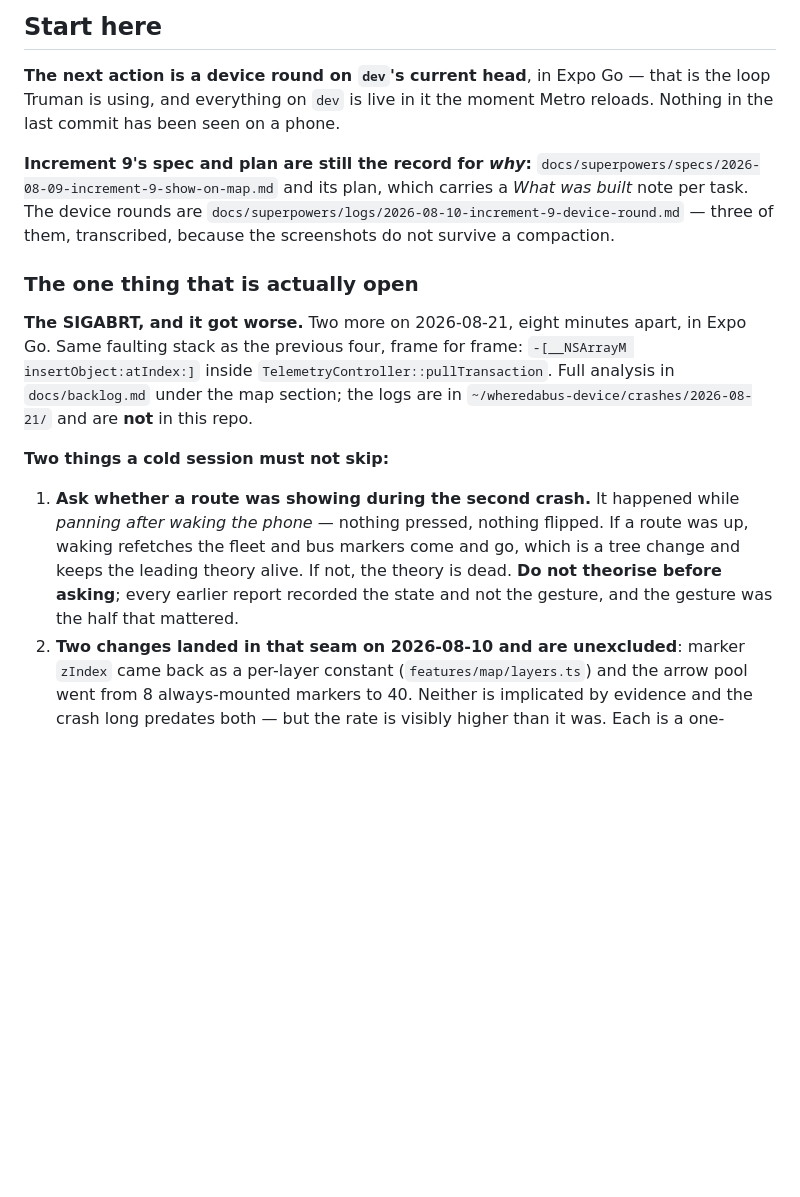
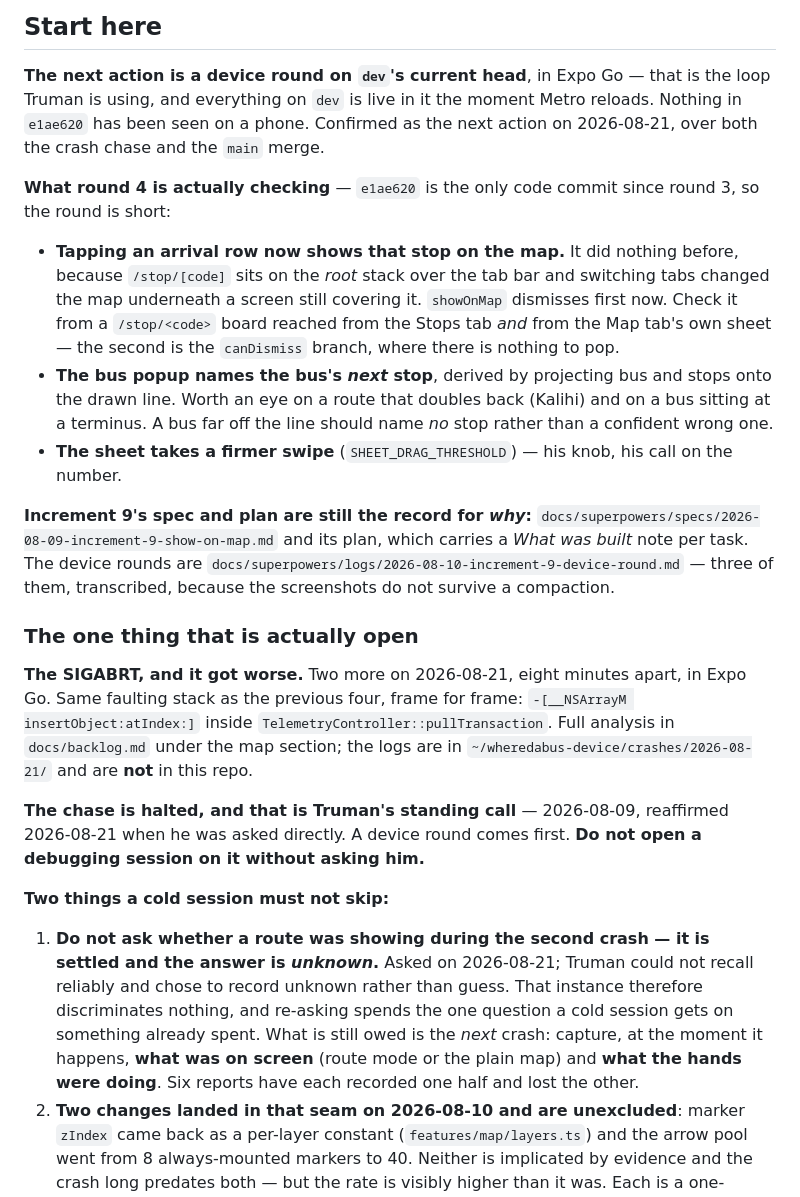
Before and after one commit to choytr/where-da-bus, a Markdown page: docs/handoff.md, the part around the change. GitHub-like rendering; blank space fills up the shorter version.

Commit message:
Close the question the crash reports kept losing
**Whether a route was showing during the second 2026-08-21 SIGABRT is
unknown, and now recorded as such.** Asked directly; Truman could not
recall reliably and chose to record unknown over guessing. That instance
discriminates nothing, so `handoff.md`, `backlog.md` and the round-3 log
all stop instructing the next session to ask — spending a cold session's
first question on something already spent is the specific waste this
avoids.

What the question would have bought is kept, because the *next* crash can
still buy it: a route being up means the wake refetches the fleet and bus
markers churn on their own, which is a tree change in the seam and the
leading theory survives; no route means a static tree crashed under a pure
pan and the theory is dead. So the standing instruction is now to capture
both halves — what was on screen, and what the hands were doing — at the
moment it happens. Six reports have each recorded one half and lost the
other, and the lost half decided it twice.

**The chase stays halted**, reaffirmed 2026-08-21: a device round on
`dev`'s head comes first, and lifting the halt is Truman's to say. The
handoff now spells out what round 4 is checking, since `e1ae620` is the
only code commit since round 3 and no phone has seen it.

Co-Authored-By: Claude Opus 5 <noreply@anthropic.com>
Claude-Session: https://claude.ai/code/session_01HnjtLhQjPVHTNY53EsswxK

```diff
--- a/docs/handoff.md
+++ b/docs/handoff.md
@@ -17,7 +17,25 @@ Last updated: **2026-08-21**. Increment 9 is built and has been through
 
 **The next action is a device round on `dev`'s current head**, in Expo Go —
 that is the loop Truman is using, and everything on `dev` is live in it the
-moment Metro reloads. Nothing in the last commit has been seen on a phone.
+moment Metro reloads. Nothing in `e1ae620` has been seen on a phone. Confirmed
+as the next action on 2026-08-21, over both the crash chase and the `main`
+merge.
+
+**What round 4 is actually checking** — `e1ae620` is the only code commit since
+round 3, so the round is short:
+
+- **Tapping an arrival row now shows that stop on the map.** It did nothing
+  before, because `/stop/[code]` sits on the *root* stack over the tab bar and
+  switching tabs changed the map underneath a screen still covering it.
+  `showOnMap` dismisses first now. Check it from a `/stop/<code>` board reached
+  from the Stops tab *and* from the Map tab's own sheet — the second is the
+  `canDismiss` branch, where there is nothing to pop.
+- **The bus popup names the bus's *next* stop**, derived by projecting bus and
+  stops onto the drawn line. Worth an eye on a route that doubles back (Kalihi)
+  and on a bus sitting at a terminus. A bus far off the line should name *no*
+  stop rather than a confident wrong one.
+- **The sheet takes a firmer swipe** (`SHEET_DRAG_THRESHOLD`) — his knob, his
+  call on the number.
 
 **Increment 9's spec and plan are still the record for *why*:**
 `docs/superpowers/specs/2026-08-09-increment-9-show-on-map.md` and its plan,
@@ -34,15 +52,20 @@ in Expo Go. Same faulting stack as the previous four, frame for frame:
 under the map section; the logs are in `~/wheredabus-device/crashes/2026-08-21/`
 and are **not** in this repo.
 
+**The chase is halted, and that is Truman's standing call** — 2026-08-09,
+reaffirmed 2026-08-21 when he was asked directly. A device round comes first.
+**Do not open a debugging session on it without asking him.**
+
 **Two things a cold session must not skip:**
 
-1. **Ask whether a route was showing during the second crash.** It happened
-   while *panning after waking the phone* — nothing pressed, nothing flipped.
-   If a route was up, waking refetches the fleet and bus markers come and go,
-   which is a tree change and keeps the leading theory alive. If not, the
-   theory is dead. **Do not theorise before asking**; every earlier report
-   recorded the state and not the gesture, and the gesture was the half that
-   mattered.
+1. **Do not ask whether a route was showing during the second crash — it is
+   settled and the answer is *unknown*.** Asked on 2026-08-21; Truman could not
+   recall reliably and chose to record unknown rather than guess. That instance
+   therefore discriminates nothing, and re-asking spends the one question a
+   cold session gets on something already spent. What is still owed is the
+   *next* crash: capture, at the moment it happens, **what was on screen**
+   (route mode or the plain map) and **what the hands were doing**. Six reports
+   have each recorded one half and lost the other.
 2. **Two changes landed in that seam on 2026-08-10 and are unexcluded**:
    marker `zIndex` came back as a per-layer constant (`features/map/layers.ts`)
    and the arrow pool went from 8 always-mounted markers to 40. Neither is
```
Also changed, not shown: docs/backlog.md (+18 -4 lines), 1 other file.
